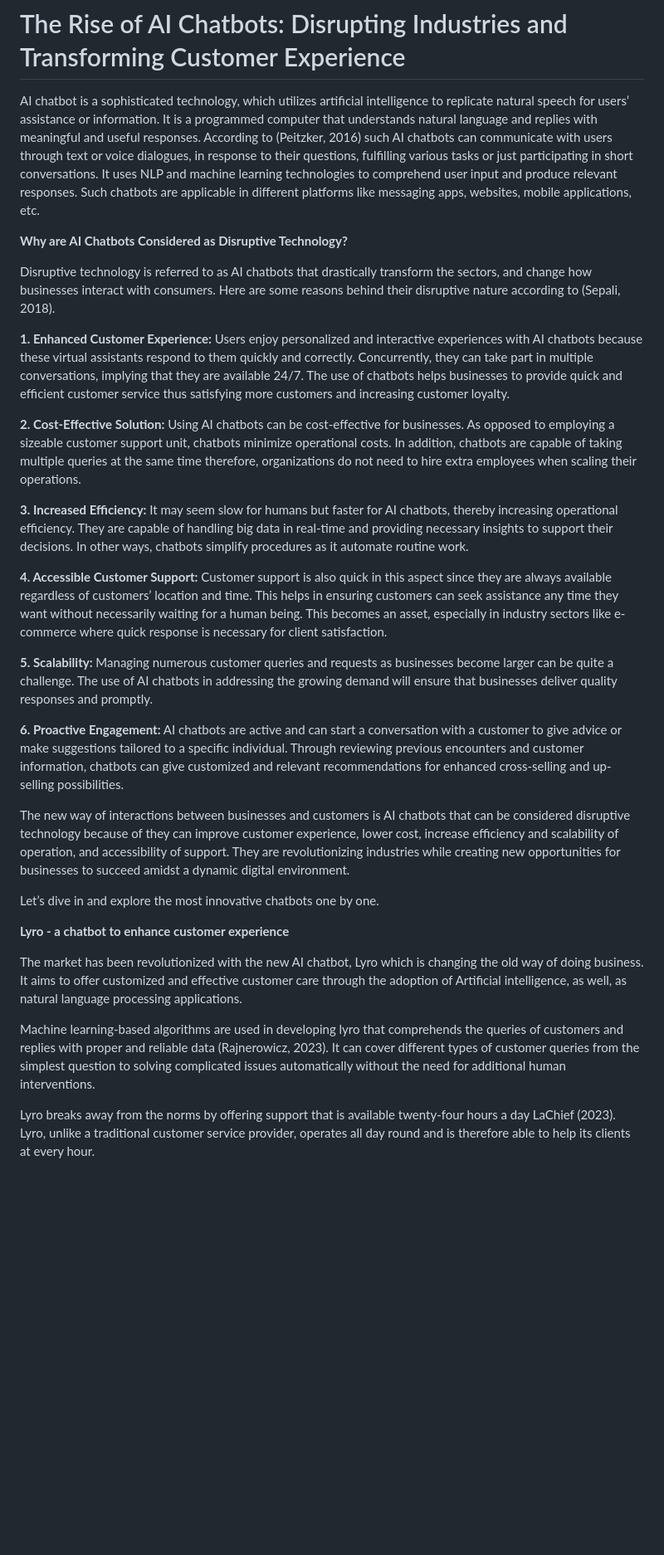
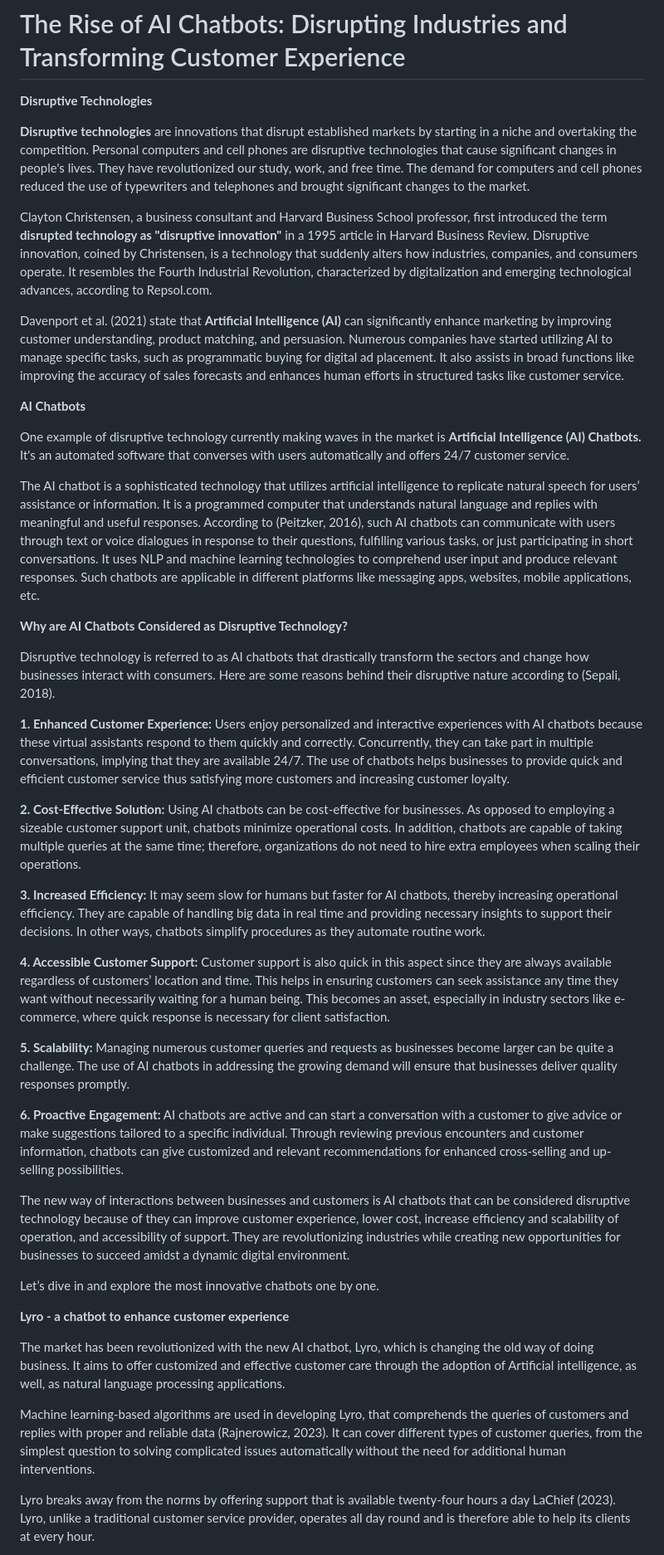
Before and after one commit to Jcreal2206/mms142-groupL-2023.github.io, a Markdown page: README.md, the part around one of its changes. Shown at 83% size. Rendered like a GitHub page; blank space fills up the shorter version.

Commit message:
Added Disruptive Technologies - Definition and Description

```diff
--- a/README.md
+++ b/README.md
@@ -1,20 +1,32 @@
 # The Rise of AI Chatbots: Disrupting Industries and Transforming Customer Experience
 
-AI chatbot is a sophisticated technology, which utilizes artificial intelligence to replicate natural speech for users’ assistance or information. It is a programmed computer that understands natural language and replies with meaningful and useful responses. According to (Peitzker, 2016) such AI chatbots can communicate with users through text or voice dialogues, in response to their questions, fulfilling various tasks or just participating in short conversations. It uses NLP and machine learning technologies to comprehend user input and produce relevant responses. Such chatbots are applicable in different platforms like messaging apps, websites, mobile applications, etc.
+**Disruptive Technologies**
+
+**Disruptive technologies** are innovations that disrupt established markets by starting in a niche and overtaking the competition. Personal computers and cell phones are disruptive technologies that cause significant changes in people's lives. They have revolutionized our study, work, and free time. The demand for computers and cell phones reduced the use of typewriters and telephones and brought significant changes to the market.
+
+Clayton Christensen, a business consultant and Harvard Business School professor, first introduced the term **disrupted technology as "disruptive innovation"** in a 1995 article in Harvard Business Review. Disruptive innovation, coined by Christensen, is a technology that suddenly alters how industries, companies, and consumers operate. It resembles the Fourth Industrial Revolution, characterized by digitalization and emerging technological advances, according to Repsol.com.
+
+Davenport et al. (2021) state that **Artificial Intelligence (AI)** can significantly enhance marketing by improving customer understanding, product matching, and persuasion. Numerous companies have started utilizing AI to manage specific tasks, such as programmatic buying for digital ad placement. It also assists in broad functions like improving the accuracy of sales forecasts and enhances human efforts in structured tasks like customer service.
+
+**AI Chatbots**
+
+One example of disruptive technology currently making waves in the market is **Artificial Intelligence (AI) Chatbots.** It's an automated software that converses with users automatically and offers 24/7 customer service.
+
+The AI chatbot is a sophisticated technology that utilizes artificial intelligence to replicate natural speech for users’ assistance or information. It is a programmed computer that understands natural language and replies with meaningful and useful responses. According to (Peitzker, 2016), such AI chatbots can communicate with users through text or voice dialogues in response to their questions, fulfilling various tasks, or just participating in short conversations. It uses NLP and machine learning technologies to comprehend user input and produce relevant responses. Such chatbots are applicable in different platforms like messaging apps, websites, mobile applications, etc.
 
 **Why are AI Chatbots Considered as Disruptive Technology?**
 
-Disruptive technology is referred to as AI chatbots that drastically transform the sectors, and change how businesses interact with consumers. Here are some reasons behind their disruptive nature according to (Sepali, 2018).
+Disruptive technology is referred to as AI chatbots that drastically transform the sectors and change how businesses interact with consumers. Here are some reasons behind their disruptive nature according to (Sepali, 2018).
 
 **1. Enhanced Customer Experience:** Users enjoy personalized and interactive experiences with AI chatbots because these virtual assistants respond to them quickly and correctly. Concurrently, they can take part in multiple conversations, implying that they are available 24/7. The use of chatbots helps businesses to provide quick and efficient customer service thus satisfying more customers and increasing customer loyalty.
 
-**2. Cost-Effective Solution:** Using AI chatbots can be cost-effective for businesses. As opposed to employing a sizeable customer support unit, chatbots minimize operational costs. In addition, chatbots are capable of taking multiple queries at the same time therefore, organizations do not need to hire extra employees when scaling their operations.
+**2. Cost-Effective Solution:** Using AI chatbots can be cost-effective for businesses. As opposed to employing a sizeable customer support unit, chatbots minimize operational costs. In addition, chatbots are capable of taking multiple queries at the same time; therefore, organizations do not need to hire extra employees when scaling their operations.
 
-**3. Increased Efficiency:** It may seem slow for humans but faster for AI chatbots, thereby increasing operational efficiency. They are capable of handling big data in real-time and providing necessary insights to support their decisions. In other ways, chatbots simplify procedures as it automate routine work.
+**3. Increased Efficiency:** It may seem slow for humans but faster for AI chatbots, thereby increasing operational efficiency. They are capable of handling big data in real time and providing necessary insights to support their decisions. In other ways, chatbots simplify procedures as they automate routine work.
 
-**4. Accessible Customer Support:** Customer support is also quick in this aspect since they are always available regardless of customers’ location and time. This helps in ensuring customers can seek assistance any time they want without necessarily waiting for a human being. This becomes an asset, especially in industry sectors like e-commerce where quick response is necessary for client satisfaction.
+**4. Accessible Customer Support:** Customer support is also quick in this aspect since they are always available regardless of customers’ location and time. This helps in ensuring customers can seek assistance any time they want without necessarily waiting for a human being. This becomes an asset, especially in industry sectors like e-commerce, where quick response is necessary for client satisfaction.
 
-**5. Scalability:** Managing numerous customer queries and requests as businesses become larger can be quite a challenge. The use of AI chatbots in addressing the growing demand will ensure that businesses deliver quality responses and promptly.
+**5. Scalability:** Managing numerous customer queries and requests as businesses become larger can be quite a challenge. The use of AI chatbots in addressing the growing demand will ensure that businesses deliver quality responses promptly.
 
 **6. Proactive Engagement:** AI chatbots are active and can start a conversation with a customer to give advice or make suggestions tailored to a specific individual. Through reviewing previous encounters and customer information, chatbots can give customized and relevant recommendations for enhanced cross-selling and up-selling possibilities.
 
@@ -24,9 +36,9 @@ Let’s dive in and explore the most innovative chatbots one by one.
 
 **Lyro - a chatbot to enhance customer experience**
 
-The market has been revolutionized with the new AI chatbot, Lyro which is changing the old way of doing business. It aims to offer customized and effective customer care through the adoption of Artificial intelligence, as well, as natural language processing applications.
+The market has been revolutionized with the new AI chatbot, Lyro, which is changing the old way of doing business. It aims to offer customized and effective customer care through the adoption of Artificial intelligence, as well, as natural language processing applications.
 
-Machine learning-based algorithms are used in developing lyro  that comprehends the queries of customers and replies with proper and reliable data (Rajnerowicz, 2023). It can cover different types of customer queries from the simplest question to solving complicated issues automatically without the need for additional human interventions.
+Machine learning-based algorithms are used in developing Lyro,  that comprehends the queries of customers and replies with proper and reliable data (Rajnerowicz, 2023). It can cover different types of customer queries, from the simplest question to solving complicated issues automatically without the need for additional human interventions.
 
 Lyro breaks away from the norms by offering support that is available twenty-four hours a day LaChief (2023). Lyro, unlike a traditional customer service provider, operates all day round and is therefore able to help its clients at every hour.
 
```
Also changed, not shown: other parts of README.md (+16 -12 lines).
